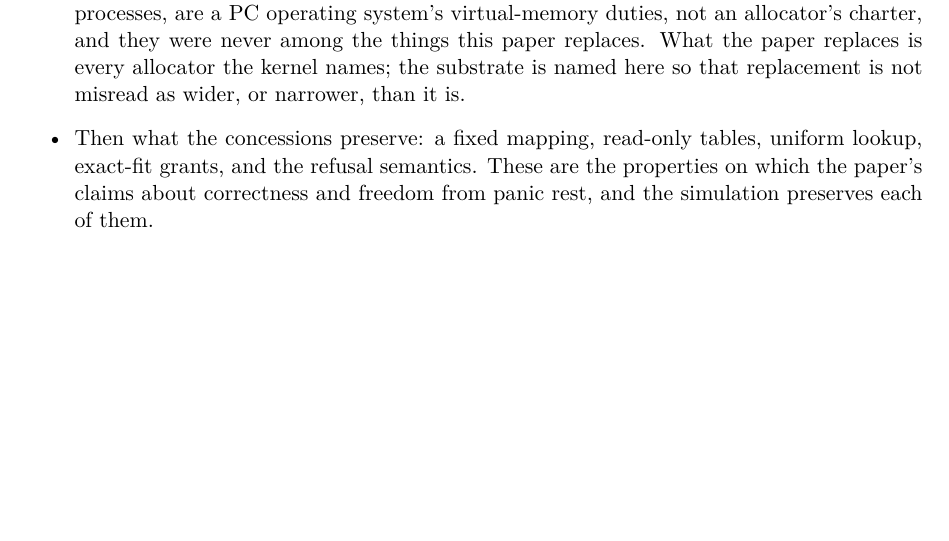
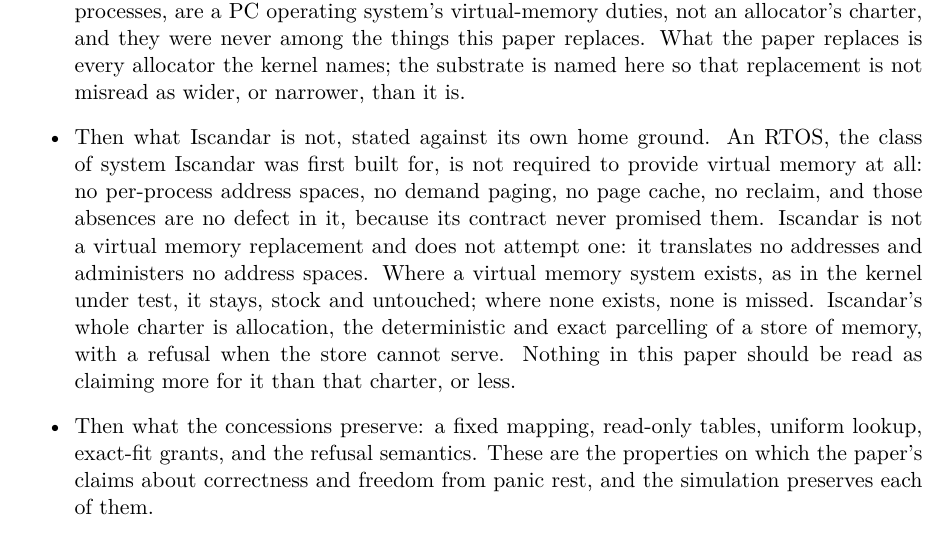
Before and after one commit to IronAutie/Iscandar-ram, a LaTeX paper (paper-3.tex): part of page 9 of 10, cut so that both start at the same text, the shorter picture padded with empty space. Compiled offline with pdfLaTeX.

Commit message:
Caveats: add the virtual memory boundary item

```diff
--- a/paper-3.tex
+++ b/paper-3.tex
@@ -273,6 +273,7 @@ promoted here to evidence.
 \item Then the tables. In a real system the oracle tables reside in ROM or in flash, written once and read forever, as they began in the author's 80188 design, where the tables were ROMs. On the PC they are files mapped read-only by mmap, and the serving code has no write path to them, a rule enforced by the mapping itself, as the ROM enforces it in hardware.
 \item Then the arena. In a real system the arena is a static memory chip mapped at a fixed address, and an Iscandar coordinate is an offset into that chip; the mapping never moves. On the PC the arena is raised by mmap and is backed by ordinary pages granted by the page allocator, whose involvement ends at that raise: every grant, placement, and refusal inside the arena is Iscandar's alone.
 \item Then the substrate, and the boundary of what was replaced. In the rig the stock page allocator supplies the arena's pages, standing in for the bulk memory a real system presents as a device; it hands the arena over and withdraws, and it parcels nothing for any caller. Its further duties, reclaim, watermarks, and the feeding of the page cache and of user processes, are a PC operating system's virtual-memory duties, not an allocator's charter, and they were never among the things this paper replaces. What the paper replaces is every allocator the kernel names; the substrate is named here so that replacement is not misread as wider, or narrower, than it is.
+\item Then what Iscandar is not, stated against its own home ground. An RTOS, the class of system Iscandar was first built for, is not required to provide virtual memory at all: no per-process address spaces, no demand paging, no page cache, no reclaim, and those absences are no defect in it, because its contract never promised them. Iscandar is not a virtual memory replacement and does not attempt one: it translates no addresses and administers no address spaces. Where a virtual memory system exists, as in the kernel under test, it stays, stock and untouched; where none exists, none is missed. Iscandar's whole charter is allocation, the deterministic and exact parcelling of a store of memory, with a refusal when the store cannot serve. Nothing in this paper should be read as claiming more for it than that charter, or less.
 \item Then what the concessions preserve: a fixed mapping, read-only tables, uniform lookup, exact-fit grants, and the refusal semantics. These are the properties on which the paper's claims about correctness and freedom from panic rest, and the simulation preserves each of them.
 \item Then what they do not preserve: timing. Pages of DRAM behind a mapping do not behave as static memory behaves, and no figure in the Measurements is an SRAM figure. Speed is reported there as record, and bears on the verdict only by contributing to a panic, as the Discussion fixes.
 \item And it closes with the width of the claim, stated once: the paper's conclusions concern allocation behavior, which the simulation preserves entire. It draws no conclusion about hardware timing, which the simulation does not preserve at all.
```
Also changed, not shown: paper-3-composition.md (+1 -0 lines).
